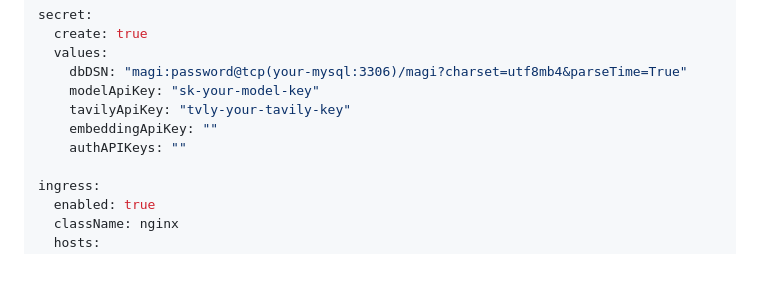
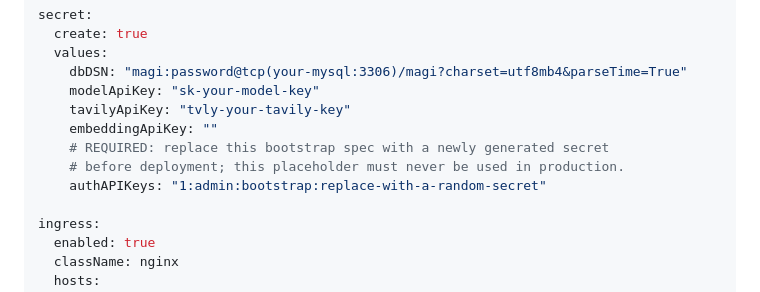
Before and after one commit to jamespud/MAGI-system, a Markdown page: deploy/magi/README.md, the part around the change. GitHub-like rendering; blank space fills up the shorter version.

Commit message:
docs(helm): provide auth bootstrap placeholder

```diff
--- a/deploy/magi/README.md
+++ b/deploy/magi/README.md
@@ -45,7 +45,9 @@ secret:
     modelApiKey: "sk-your-model-key"
     tavilyApiKey: "tvly-your-tavily-key"
     embeddingApiKey: ""
-    authAPIKeys: ""
+    # REQUIRED: replace this bootstrap spec with a newly generated secret
+    # before deployment; this placeholder must never be used in production.
+    authAPIKeys: "1:admin:bootstrap:replace-with-a-random-secret"
 
 ingress:
   enabled: true
```
